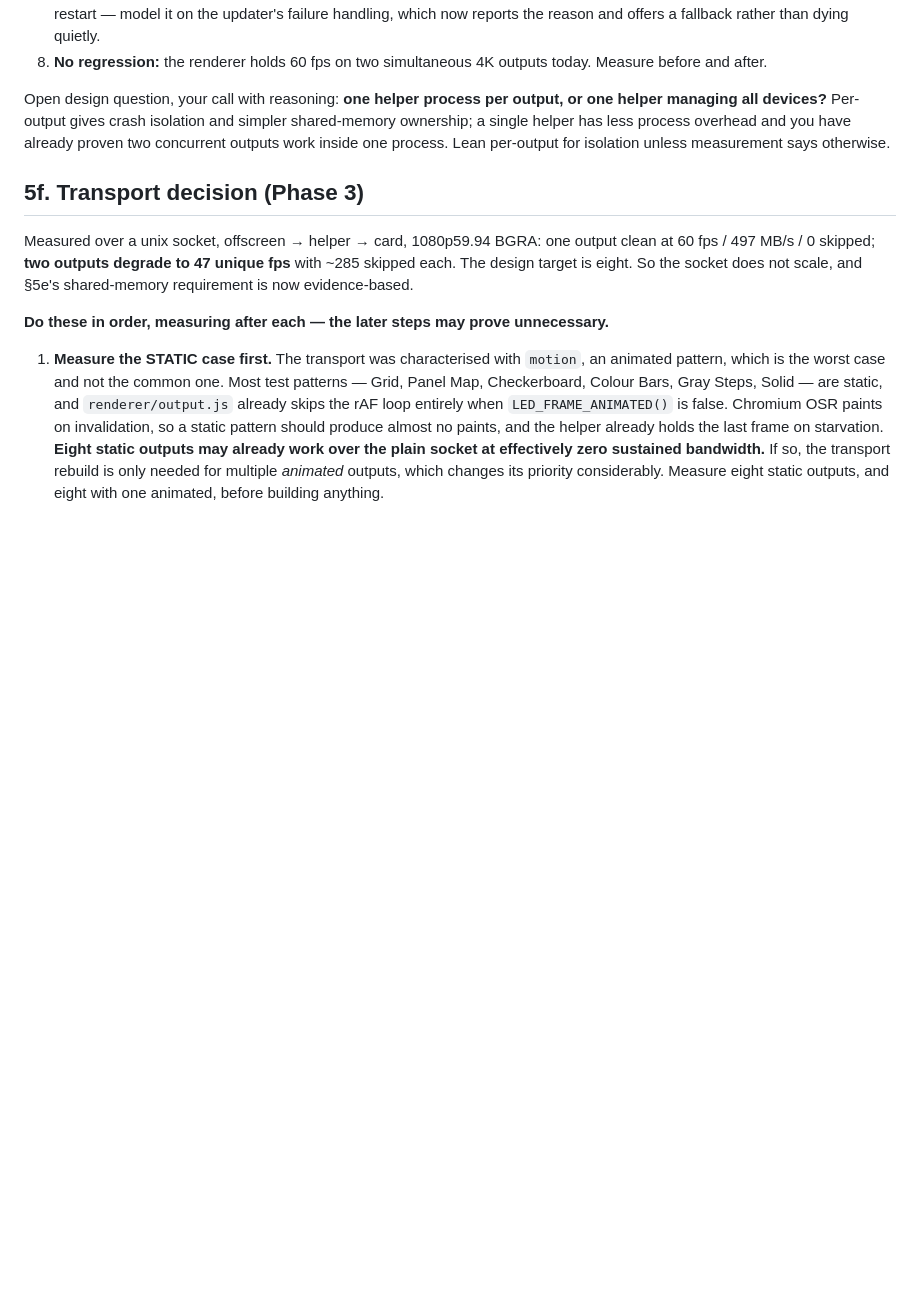
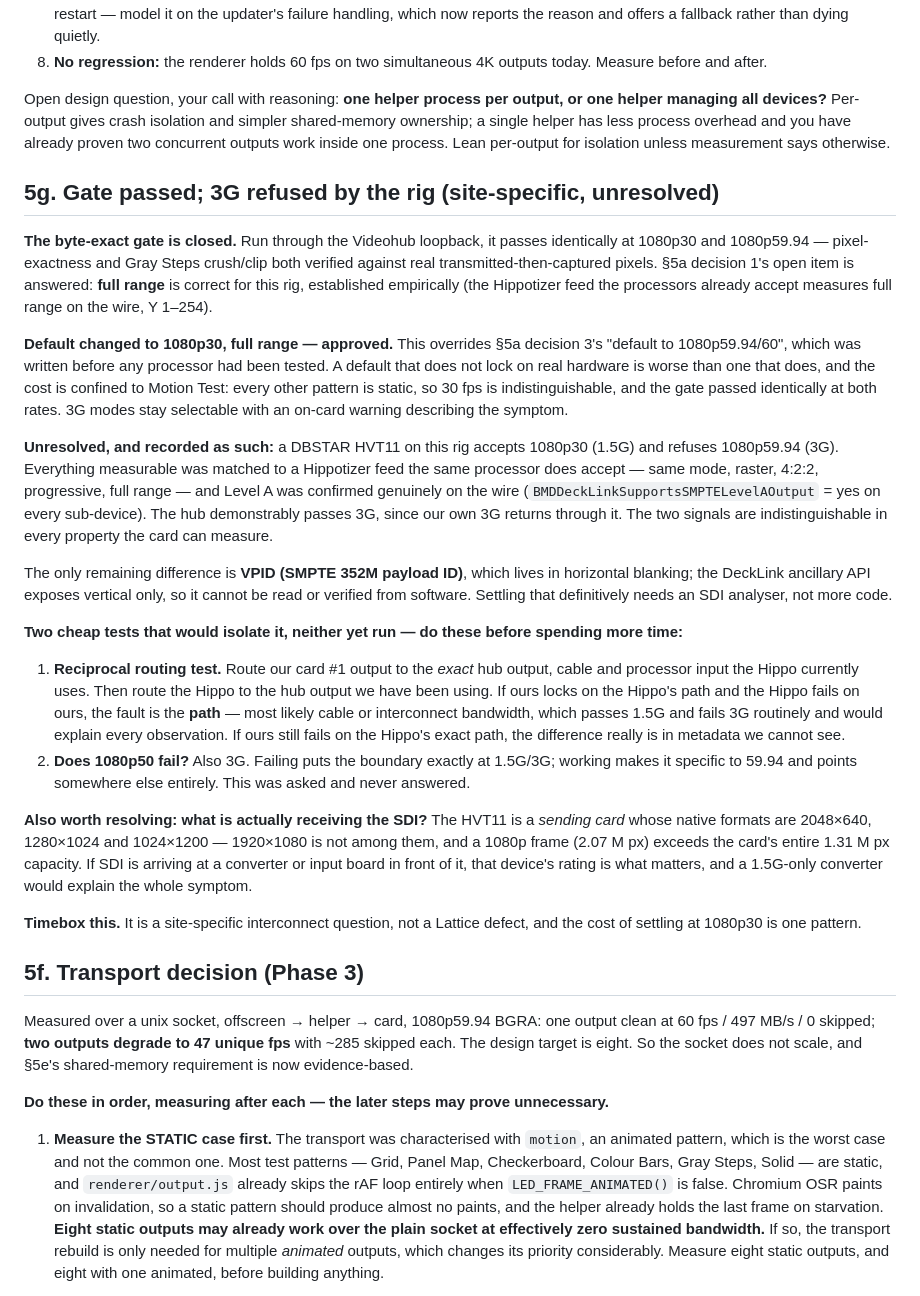
Before and after one commit to YoshiBowman/Lattice, a Markdown page: docs/DECKLINK-BRIEF.md, the part around the change. GitHub-like rendering; blank space fills up the shorter version.

Commit message:
docs: byte-exact gate passed; 1080p30 default approved; 3G issue recorded
Gate closed via the Videohub loopback — pixel-exactness and Gray Steps
verified against transmitted-then-captured pixels at both 1080p30 and
1080p59.94. Colour range answered empirically: full range, matching the
feed the processors already accept.

Approves overriding decision 3's 60p default with 1080p30 full range, since
a default that doesn't lock on real hardware is worse than one that does and
the cost is confined to Motion Test.

Records the unresolved 3G refusal as site-specific, with the two isolating
tests not yet run: reciprocal routing (ours on the Hippo's exact path, and
vice versa) to separate path from source, and whether 1080p50 also fails.
Notes that the HVT11 is a sending card whose native formats exclude
1920x1080 — so identifying what actually receives the SDI matters.

Co-Authored-By: Claude Fable 5 <noreply@anthropic.com>

```diff
--- a/docs/DECKLINK-BRIEF.md
+++ b/docs/DECKLINK-BRIEF.md
@@ -418,6 +418,59 @@ simpler shared-memory ownership; a single helper has less process overhead and
 you have already proven two concurrent outputs work inside one process. Lean
 per-output for isolation unless measurement says otherwise.
 
+## 5g. Gate passed; 3G refused by the rig (site-specific, unresolved)
+
+**The byte-exact gate is closed.** Run through the Videohub loopback, it passes
+identically at 1080p30 and 1080p59.94 — pixel-exactness and Gray Steps
+crush/clip both verified against real transmitted-then-captured pixels. §5a
+decision 1's open item is answered: **full range** is correct for this rig,
+established empirically (the Hippotizer feed the processors already accept
+measures full range on the wire, Y 1–254).
+
+**Default changed to 1080p30, full range — approved.** This overrides §5a
+decision 3's "default to 1080p59.94/60", which was written before any processor
+had been tested. A default that does not lock on real hardware is worse than one
+that does, and the cost is confined to Motion Test: every other pattern is
+static, so 30 fps is indistinguishable, and the gate passed identically at both
+rates. 3G modes stay selectable with an on-card warning describing the symptom.
+
+**Unresolved, and recorded as such:** a DBSTAR HVT11 on this rig accepts
+1080p30 (1.5G) and refuses 1080p59.94 (3G). Everything measurable was matched to
+a Hippotizer feed the same processor does accept — same mode, raster, 4:2:2,
+progressive, full range — and Level A was confirmed genuinely on the wire
+(`BMDDeckLinkSupportsSMPTELevelAOutput` = yes on every sub-device). The hub
+demonstrably passes 3G, since our own 3G returns through it. The two signals are
+indistinguishable in every property the card can measure.
+
+The only remaining difference is **VPID (SMPTE 352M payload ID)**, which lives
+in horizontal blanking; the DeckLink ancillary API exposes vertical only, so it
+cannot be read or verified from software. Settling that definitively needs an
+SDI analyser, not more code.
+
+**Two cheap tests that would isolate it, neither yet run — do these before
+spending more time:**
+
+1. **Reciprocal routing test.** Route our card #1 output to the *exact* hub
+   output, cable and processor input the Hippo currently uses. Then route the
+   Hippo to the hub output we have been using. If ours locks on the Hippo's path
+   and the Hippo fails on ours, the fault is the **path** — most likely cable or
+   interconnect bandwidth, which passes 1.5G and fails 3G routinely and would
+   explain every observation. If ours still fails on the Hippo's exact path,
+   the difference really is in metadata we cannot see.
+2. **Does 1080p50 fail?** Also 3G. Failing puts the boundary exactly at
+   1.5G/3G; working makes it specific to 59.94 and points somewhere else
+   entirely. This was asked and never answered.
+
+**Also worth resolving: what is actually receiving the SDI?** The HVT11 is a
+*sending card* whose native formats are 2048×640, 1280×1024 and 1024×1200 —
+1920×1080 is not among them, and a 1080p frame (2.07 M px) exceeds the card's
+entire 1.31 M px capacity. If SDI is arriving at a converter or input board in
+front of it, that device's rating is what matters, and a 1.5G-only converter
+would explain the whole symptom.
+
+**Timebox this.** It is a site-specific interconnect question, not a Lattice
+defect, and the cost of settling at 1080p30 is one pattern.
+
 ## 5f. Transport decision (Phase 3)
 
 Measured over a unix socket, offscreen → helper → card, 1080p59.94 BGRA:
```
